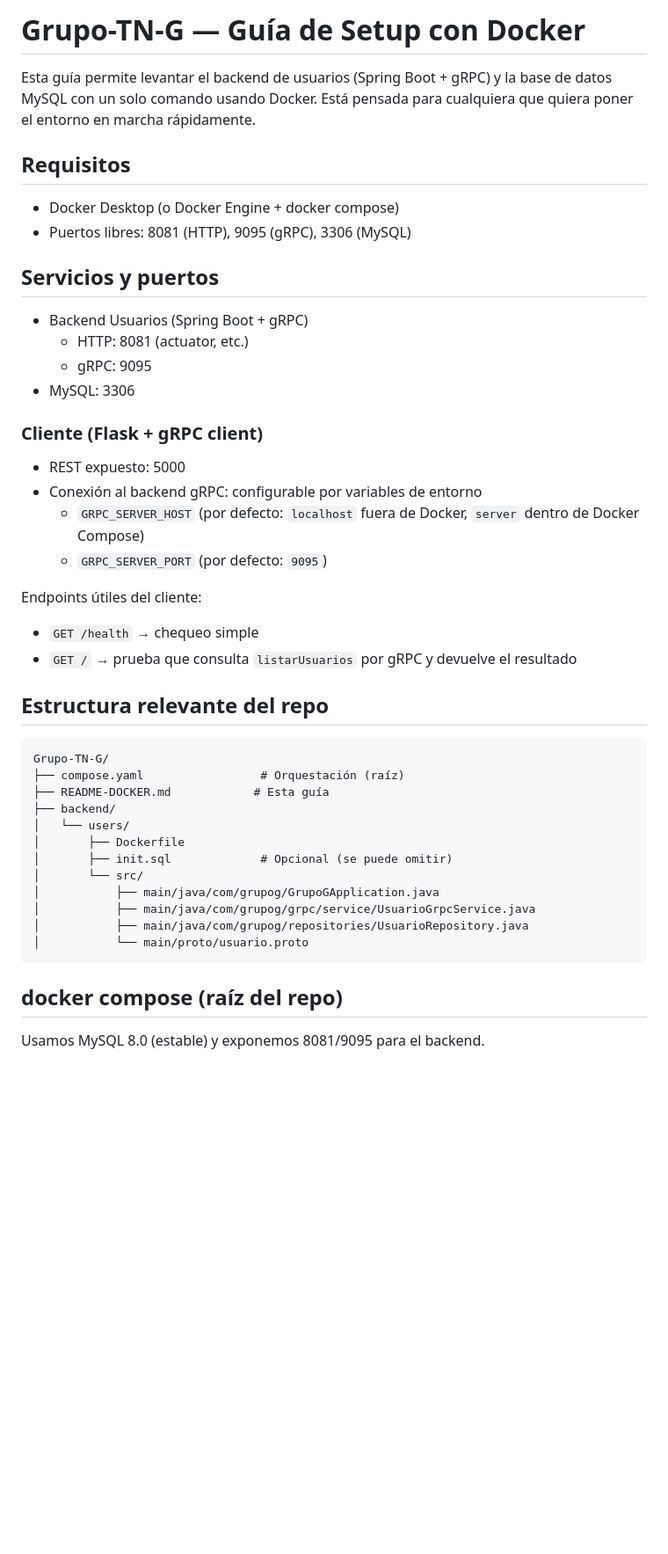
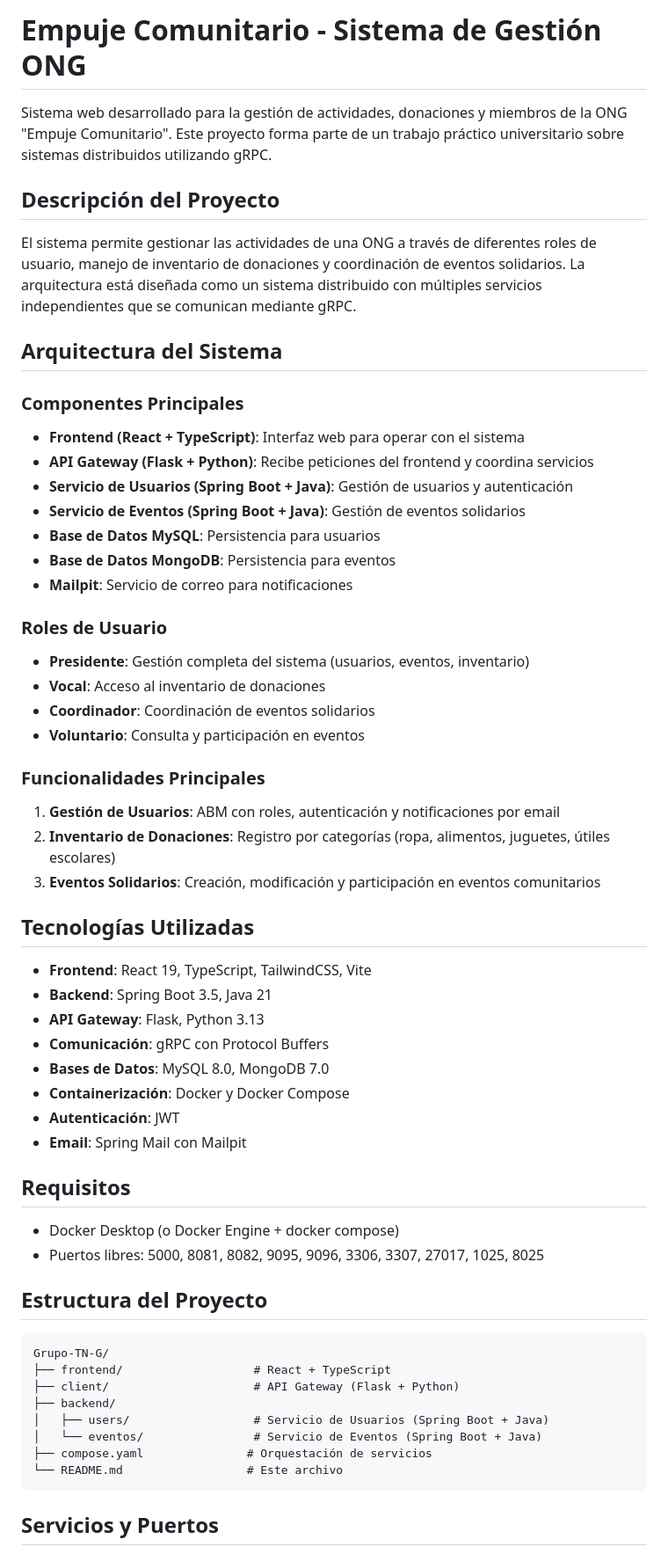
Before and after one commit to DanyGeier/Grupo-TN-G, a Markdown page: README.md, the part around the change printed below. Shown: that part at 88% size. Rendered like a GitHub page; blank space fills up the shorter version.

````diff
--- a/README.md
+++ b/README.md
@@ -1,43 +1,64 @@
-# Grupo-TN-G — Guía de Setup con Docker
+# Empuje Comunitario - Sistema de Gestión ONG
 
-Esta guía permite levantar el backend de usuarios (Spring Boot + gRPC) y la base de datos MySQL con un solo comando usando Docker. Está pensada para cualquiera que quiera poner el entorno en marcha rápidamente.
+Sistema web desarrollado para la gestión de actividades, donaciones y miembros de la ONG "Empuje Comunitario". Este proyecto forma parte de un trabajo práctico universitario sobre sistemas distribuidos utilizando gRPC.
+
+## Descripción del Proyecto
+
+El sistema permite gestionar las actividades de una ONG a través de diferentes roles de usuario, manejo de inventario de donaciones y coordinación de eventos solidarios. La arquitectura está diseñada como un sistema distribuido con múltiples servicios independientes que se comunican mediante gRPC.
+
+## Arquitectura del Sistema
+
+### Componentes Principales
+
+- **Frontend (React + TypeScript)**: Interfaz web para operar con el sistema
+- **API Gateway (Flask + Python)**: Recibe peticiones del frontend y coordina servicios
+- **Servicio de Usuarios (Spring Boot + Java)**: Gestión de usuarios y autenticación
+- **Servicio de Eventos (Spring Boot + Java)**: Gestión de eventos solidarios
+- **Base de Datos MySQL**: Persistencia para usuarios
+- **Base de Datos MongoDB**: Persistencia para eventos
+- **Mailpit**: Servicio de correo para notificaciones
+
+### Roles de Usuario
+
+- **Presidente**: Gestión completa del sistema (usuarios, eventos, inventario)
+- **Vocal**: Acceso al inventario de donaciones
+- **Coordinador**: Coordinación de eventos solidarios
+- **Voluntario**: Consulta y participación en eventos
+
+### Funcionalidades Principales
+
+1. **Gestión de Usuarios**: ABM con roles, autenticación y notificaciones por email
+2. **Inventario de Donaciones**: Registro por categorías (ropa, alimentos, juguetes, útiles escolares)
+3. **Eventos Solidarios**: Creación, modificación y participación en eventos comunitarios
+
+## Tecnologías Utilizadas
+
+- **Frontend**: React 19, TypeScript, TailwindCSS, Vite
+- **Backend**: Spring Boot 3.5, Java 21
+- **API Gateway**: Flask, Python 3.13
+- **Comunicación**: gRPC con Protocol Buffers
+- **Bases de Datos**: MySQL 8.0, MongoDB 7.0
+- **Containerización**: Docker y Docker Compose
+- **Autenticación**: JWT
+- **Email**: Spring Mail con Mailpit
 
 ## Requisitos
+
 - Docker Desktop (o Docker Engine + docker compose)
-- Puertos libres: 8081 (HTTP), 9095 (gRPC), 3306 (MySQL)
+- Puertos libres: 5000, 8081, 8082, 9095, 9096, 3306, 3307, 27017, 1025, 8025
 
-## Servicios y puertos
-- Backend Usuarios (Spring Boot + gRPC)
-  - HTTP: 8081 (actuator, etc.)
-  - gRPC: 9095
-- MySQL: 3306
+## Estructura del Proyecto
 
-### Cliente (Flask + gRPC client)
-- REST expuesto: 5000
-- Conexión al backend gRPC: configurable por variables de entorno
-  - `GRPC_SERVER_HOST` (por defecto: `localhost` fuera de Docker, `server` dentro de Docker Compose)
-  - `GRPC_SERVER_PORT` (por defecto: `9095`)
-
-Endpoints útiles del cliente:
-- `GET /health` → chequeo simple
-- `GET /` → prueba que consulta `listarUsuarios` por gRPC y devuelve el resultado
-
-## Estructura relevante del repo
 ```
 Grupo-TN-G/
-├── compose.yaml                 # Orquestación (raíz)
-├── README-DOCKER.md            # Esta guía
+├── frontend/                   # React + TypeScript
+├── client/                     # API Gateway (Flask + Python)
 ├── backend/
-│   └── users/
-│       ├── Dockerfile
-│       ├── init.sql             # Opcional (se puede omitir)
-│       └── src/
-│           ├── main/java/com/grupog/GrupoGApplication.java
-│           ├── main/java/com/grupog/grpc/service/UsuarioGrpcService.java
-│           ├── main/java/com/grupog/repositories/UsuarioRepository.java
-│           └── main/proto/usuario.proto
+│   ├── users/                  # Servicio de Usuarios (Spring Boot + Java)
+│   └── eventos/                # Servicio de Eventos (Spring Boot + Java)
+├── compose.yaml               # Orquestación de servicios
+└── README.md                  # Este archivo
 ```
 
-## docker compose (raíz del repo)
-Usamos MySQL 8.0 (estable) y exponemos 8081/9095 para el backend.
+## Servicios y Puertos
 
````
Also changed, not shown: other parts of README.md (+86 -145 lines).
